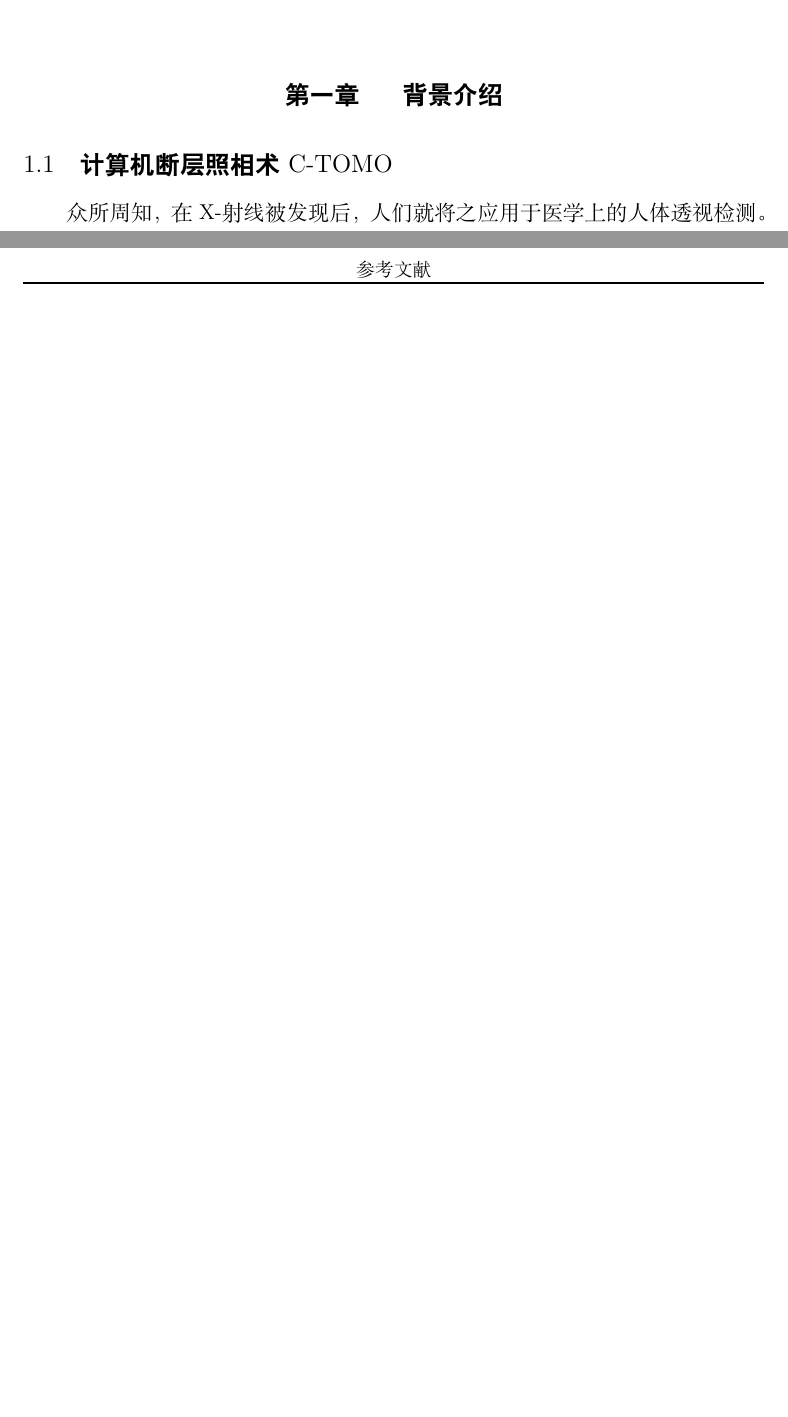
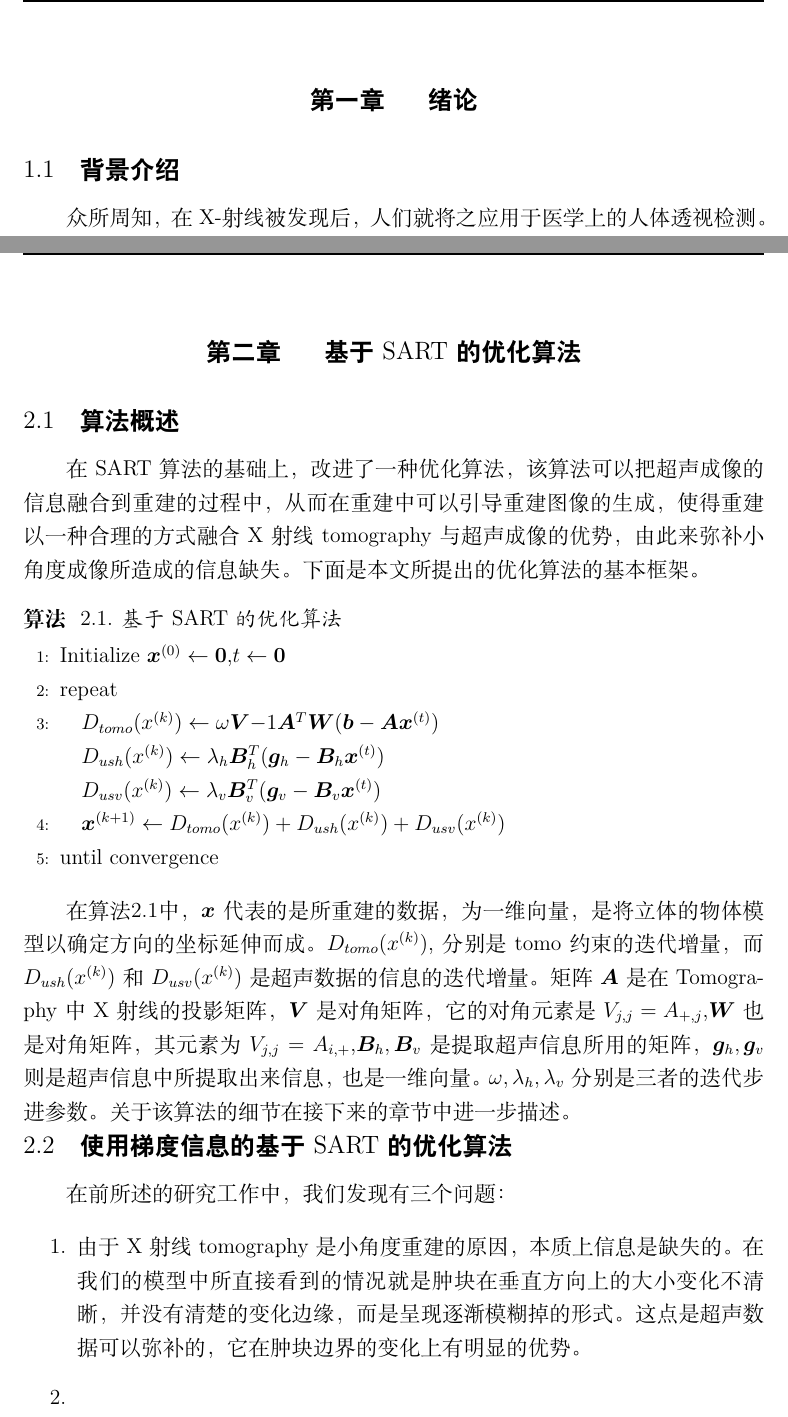
Before and after one commit to YuZitong/njut, a LaTeX thesis (thesis.tex): two parts of pages 4 and 5 of 5 before the commit and two parts of pages 4 and 5 of 6 after it, joined at a grey line, cut so that both start at the same text, the shorter picture padded with empty space. Compiled offline with XeLaTeX.

Commit message:
algorithms

```diff
--- a/thesis.tex
+++ b/thesis.tex
@@ -26,8 +45,8 @@ X射线的扫描方向限制，在某些方向上的断层图像质量也较为
 \end{englishabstract}
 \NJUTtableofcontents
 \mainmatter
-\chapter{背景介绍}
-\section{计算机断层照相术C-TOMO}
+\chapter{绪论}
+\section{背景介绍}
 众所周知，在X-射线被发现后，人们就将之应用于医学上的人体透视检测。然后，直接使用X射线，会直接减少一个维度
 信息，对于很多细微部分的检测会出现很大问题。于是有不少研究者开始探寻从X射线的投影中生成横向断层切片图像的
 方法。Radon在1917的一篇文献中提出了断层摄影（tomography）的数学工作（\cite{radon1986}，为后来的断层影像生成
@@ -40,7 +59,42 @@ X射线的扫描方向限制，在某些方向上的断层图像质量也较为
 随后，在这个方法的基础上人们
 改进并不断提出了新的方法，如带滤波的反向投影算法（Filtered Backprojection, FBP）\cite{kak1979computerized}。
 
+\chapter{基于SART的优化算法}
+\section{算法概述}
+在SART算法的基础上，改进了一种优化算法，该算法可以把超声成像的信息融合到重建的过程中，从而在重建中可以
+引导重建图像的生成，使得重建以一种合理的方式融合X射线tomography与超声成像的优势，由此来弥补小角度成像所造成
+的信息缺失。下面是本文所提出的优化算法的基本框架。
+\begin{algo}\label{mysart}
+基于SART的优化算法
+\begin{algorithmic}[1]
+\STATE
+Initialize $\x^{(0)} \leftarrow \bm{0}$,$t\leftarrow \bm{0}$
+\REPEAT
+\STATE
+$D_{tomo}(x^{(k)}) \leftarrow \omega \V{-1}\A^T\W(\bb-\A\x^{(t)})$ \\
+$D_{ush}(x^{(k)}) \leftarrow \lambda_h\B^{T}_h(\g_h-\B_h\x^{(t)})$ \\
+$ D_{usv}(x^{(k)}) \leftarrow \lambda_v\B^{T}_v(\g_v-\B_v\x^{(t)})$
+\STATE
+$\x^{(k+1)}\leftarrow D_{tomo}(x^{(k)}) + D_{ush}(x^{(k)}) + D_{usv}(x^{(k)})    $
+\UNTIL{convergence}
+\end{algorithmic}
+\end{algo}
 
+在算法\ref{mysart}中，$\x$代表的是所重建的数据，为一维向量，是将立体的物体模型以确定方向的坐标延伸而成。
+$D_{tomo}(x^{(k)})$,分别是tomo约束的迭代增量，而$D_{ush}(x^{(k)})$和$ D_{usv}(x^{(k)})$是超声数据的信息
+的迭代增量。矩阵$\A$是在Tomography中X射线的投影矩阵，$\V$是对角矩阵，它的对角元素
+是$V_{j,j}=A_{+,j}$,$\W$也是对角矩阵，其元素为$V_{j,j}=A_{i,+}$,$\B_h,\B_v$是提取超声信息所用的矩阵，
+$\g_h,\g_v$则是超声信息中所提取出来信息，也是一维向量。
+$\omega,\lambda_h,\lambda_v$
+分别是三者的迭代步进参数。关于该算法的细节在接下来的章节中进一步描述。
+\section{使用梯度信息的基于SART的优化算法}
+在前所述的研究工作中，我们发现有三个问题：
+\begin{enumerate}
+    \item 由于X射线tomography是小角度重建的原因，本质上信息是缺失的。在我们的模型中所直接看到的情况就是肿块
+    在垂直方向上的大小变化不清晰，并没有清楚的变化边缘，而是呈现逐渐模糊掉的形式。这点是超声数据可以弥补的，
+    它在肿块边界的变化上有明显的优势。
+    \item
+\end{enumerate}
 
 \bibliography{thesis}
 \end{document}
```
Also changed, not shown: thesis.tex (19 more changed lines).
